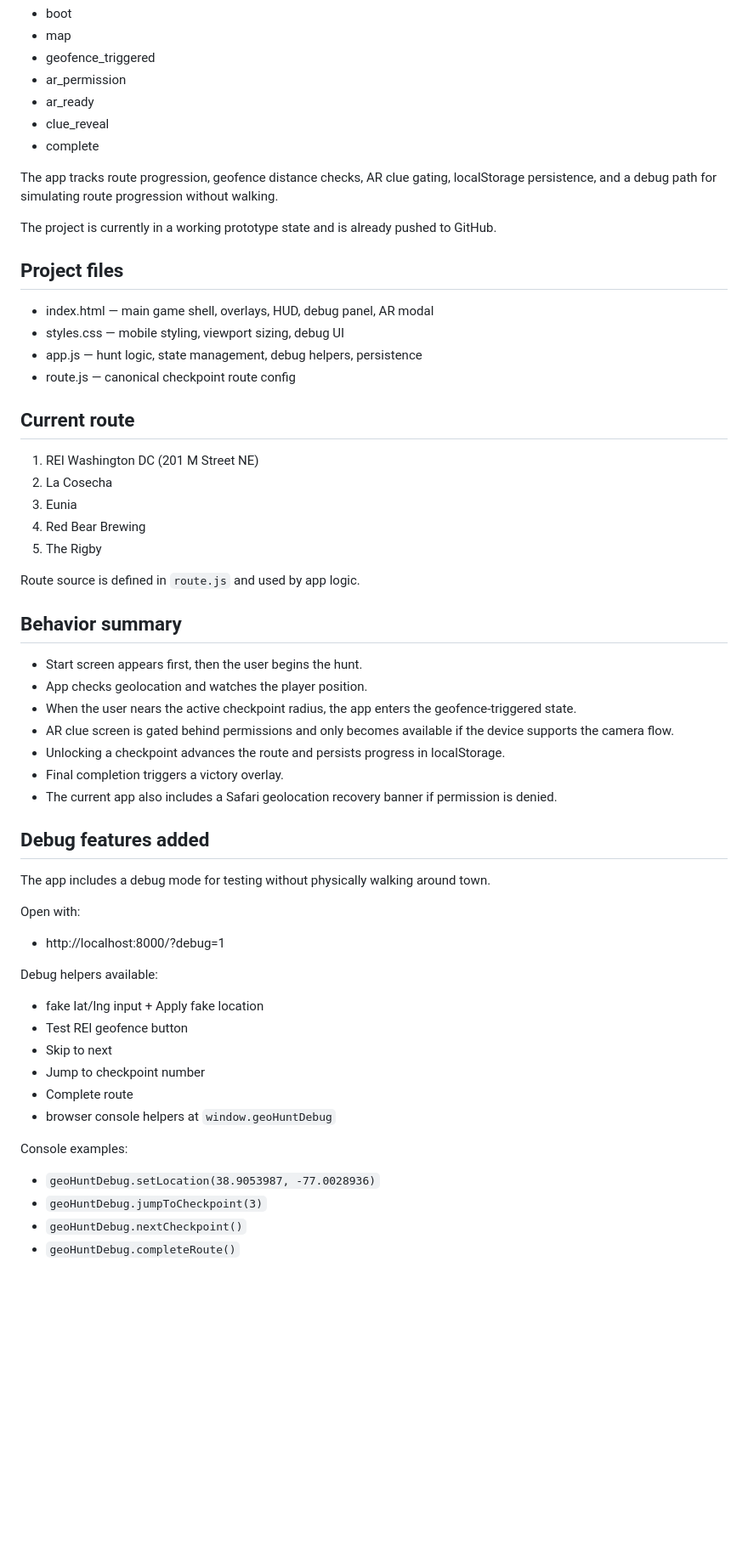
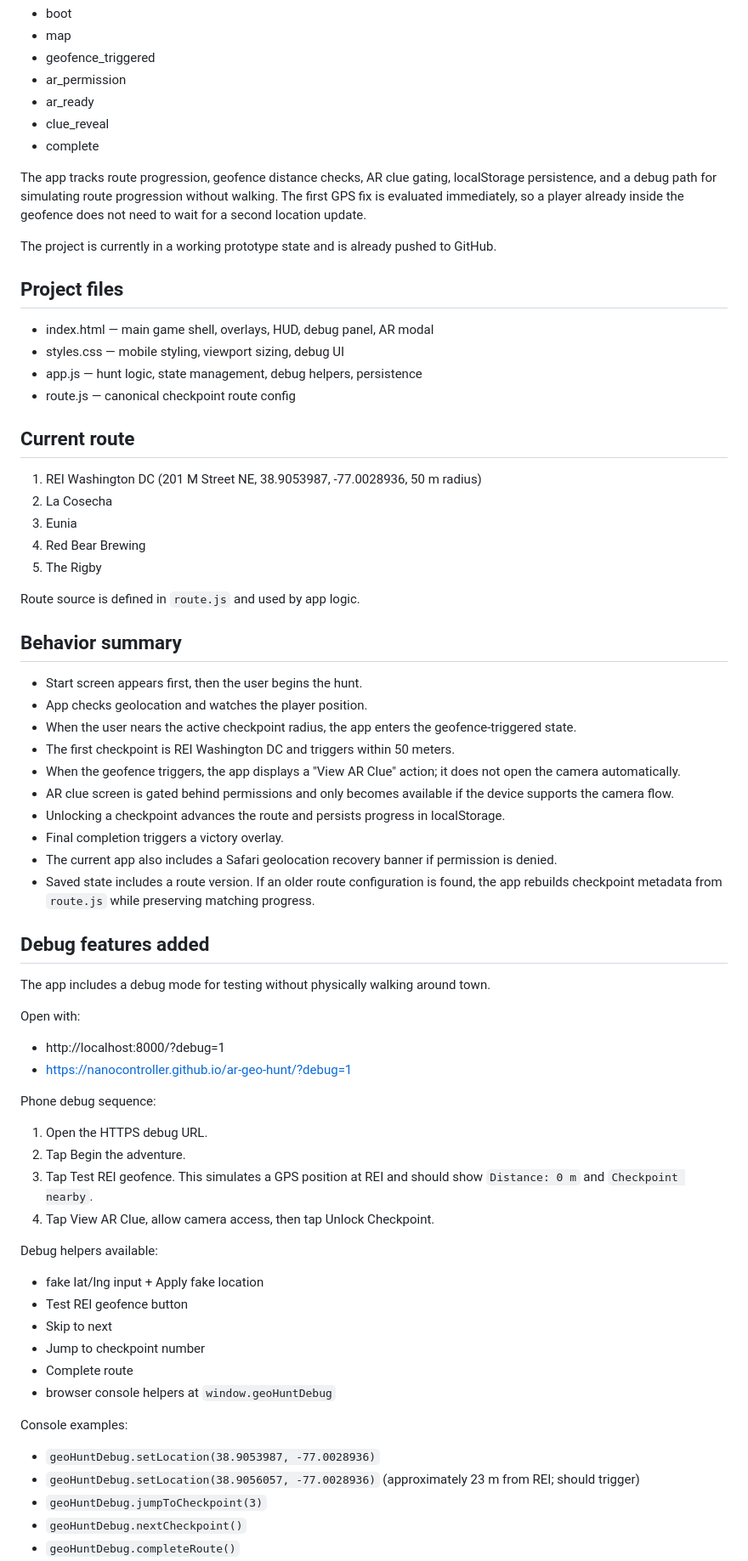
Before and after one commit to Nanocontroller/ar-geo-hunt, a Markdown page: docs/HAND_OFF.md, the part around one of its changes. Shown at 85% size. Drawn GitHub-style; blank space fills up the shorter version.

Commit message:
Update geofence handoff notes

```diff
--- a/docs/HAND_OFF.md
+++ b/docs/HAND_OFF.md
@@ -12,7 +12,7 @@ The active approach is the full scavenger-hunt state machine (option 3):
 - clue_reveal
 - complete
 
-The app tracks route progression, geofence distance checks, AR clue gating, localStorage persistence, and a debug path for simulating route progression without walking.
+The app tracks route progression, geofence distance checks, AR clue gating, localStorage persistence, and a debug path for simulating route progression without walking. The first GPS fix is evaluated immediately, so a player already inside the geofence does not need to wait for a second location update.
 
 The project is currently in a working prototype state and is already pushed to GitHub.
 
@@ -23,7 +23,7 @@ The project is currently in a working prototype state and is already pushed to G
 - route.js — canonical checkpoint route config
 
 ## Current route
-1. REI Washington DC (201 M Street NE)
+1. REI Washington DC (201 M Street NE, 38.9053987, -77.0028936, 50 m radius)
 2. La Cosecha
 3. Eunia
 4. Red Bear Brewing
@@ -35,16 +35,26 @@ Route source is defined in `route.js` and used by app logic.
 - Start screen appears first, then the user begins the hunt.
 - App checks geolocation and watches the player position.
 - When the user nears the active checkpoint radius, the app enters the geofence-triggered state.
+- The first checkpoint is REI Washington DC and triggers within 50 meters.
+- When the geofence triggers, the app displays a "View AR Clue" action; it does not open the camera automatically.
 - AR clue screen is gated behind permissions and only becomes available if the device supports the camera flow.
 - Unlocking a checkpoint advances the route and persists progress in localStorage.
 - Final completion triggers a victory overlay.
 - The current app also includes a Safari geolocation recovery banner if permission is denied.
+- Saved state includes a route version. If an older route configuration is found, the app rebuilds checkpoint metadata from `route.js` while preserving matching progress.
 
 ## Debug features added
 The app includes a debug mode for testing without physically walking around town.
 
 Open with:
 - http://localhost:8000/?debug=1
+- https://nanocontroller.github.io/ar-geo-hunt/?debug=1
+
+Phone debug sequence:
+1. Open the HTTPS debug URL.
+2. Tap Begin the adventure.
+3. Tap Test REI geofence. This simulates a GPS position at REI and should show `Distance: 0 m` and `Checkpoint nearby`.
+4. Tap View AR Clue, allow camera access, then tap Unlock Checkpoint.
 
 Debug helpers available:
 - fake lat/lng input + Apply fake location
@@ -56,6 +66,7 @@ Debug helpers available:
 
 Console examples:
 - `geoHuntDebug.setLocation(38.9053987, -77.0028936)`
+- `geoHuntDebug.setLocation(38.9056057, -77.0028936)` (approximately 23 m from REI; should trigger)
 - `geoHuntDebug.jumpToCheckpoint(3)`
 - `geoHuntDebug.nextCheckpoint()`
 - `geoHuntDebug.completeRoute()`
```
Also changed, not shown: other parts of docs/HAND_OFF.md (+5 -0 lines).
